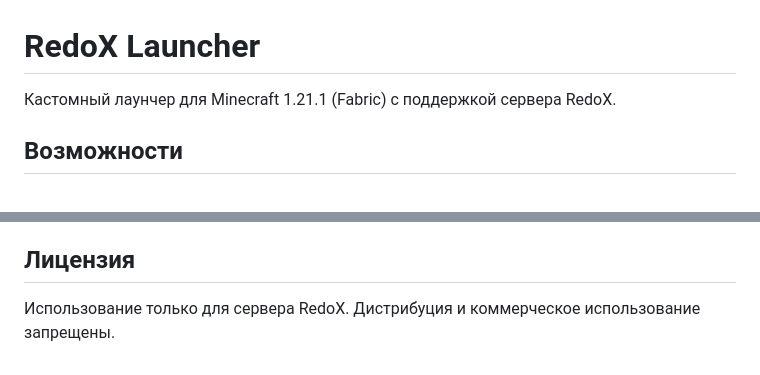
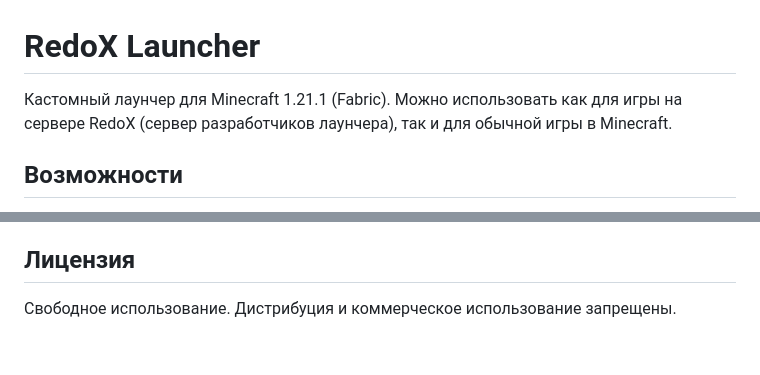
Before and after one commit to redoku/RedoX, a Markdown page: README.md, 2 parts joined by grey strips. Drawn GitHub-style.

Commit message:
docs: уточнено назначение лаунчера

```diff
--- a/README.md
+++ b/README.md
@@ -1,6 +1,6 @@
 # RedoX Launcher
 
-Кастомный лаунчер для Minecraft 1.21.1 (Fabric) с поддержкой сервера RedoX.
+Кастомный лаунчер для Minecraft 1.21.1 (Fabric). Можно использовать как для игры на сервере RedoX (сервер разработчиков лаунчера), так и для обычной игры в Minecraft.
 
 ## Возможности
 
@@ -66,4 +66,4 @@ RedoX Vanilla, Кратум / End, Матрица, Северное Сияние
 
 ## Лицензия
 
-Использование только для сервера RedoX. Дистрибуция и коммерческое использование запрещены.
+Свободное использование. Дистрибуция и коммерческое использование запрещены.
```
